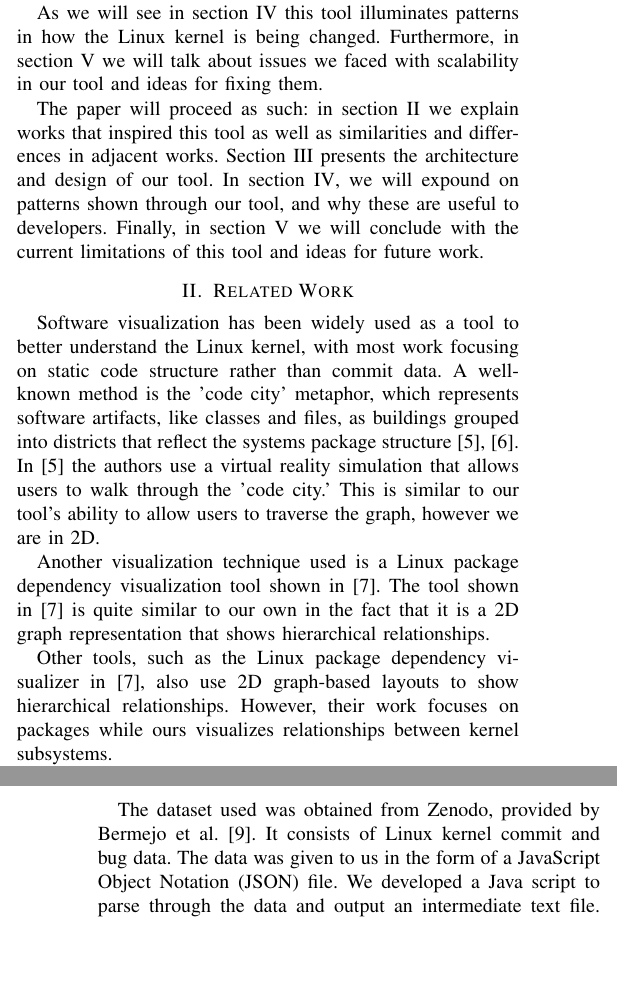
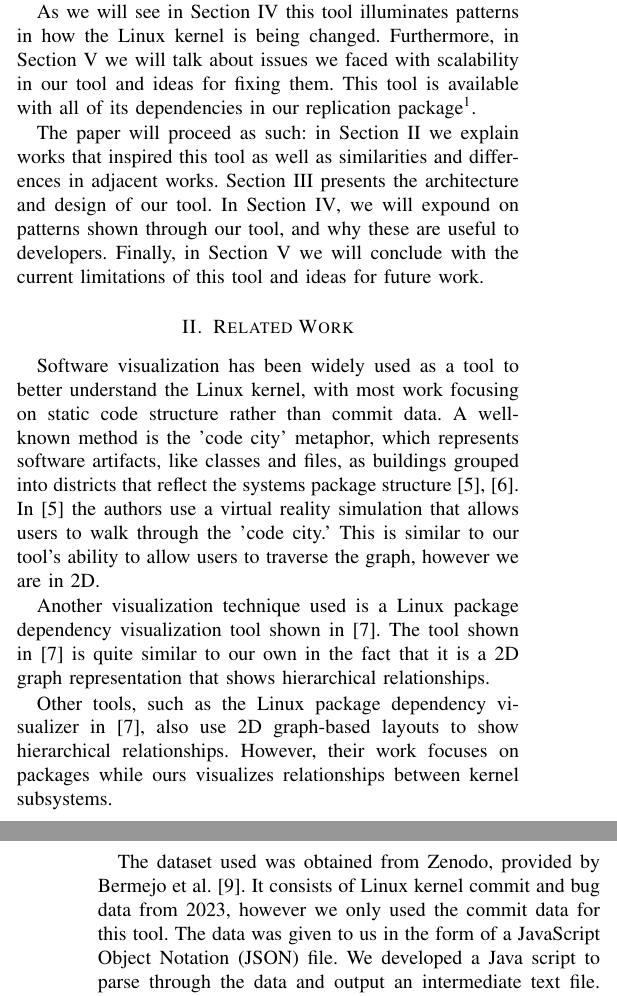
Before and after one commit to aaaaaadddrian/VISSOFT25-Paper, a LaTeX paper (IEEEVISSOFT25.tex): two parts of the columns of pages 1 and 2 of 3, joined at a grey line, cut so that both start at the same text, the shorter picture padded with empty space. Compiled offline with pdfLaTeX; a missing font is replaced by an installed copy or a similar font; a LaTeX package or settings file that is missing is left out; a missing bibliography style is replaced by a similar one.

Commit message:
test commit from laptop

```diff
--- a/IEEEVISSOFT25.tex
+++ b/IEEEVISSOFT25.tex
@@ -66,9 +66,9 @@ Analyzing commit history is useful for developers because it can show areas in t
 
 % before I forget, add paragraph summarizing (quikcly) the results part and the future works part.
 
-As we will see in section \ref{resAndDisc} this tool illuminates patterns in how the Linux kernel is being changed. Furthermore, in section \ref{futDir} we will talk about issues we faced with scalability in our tool and ideas for fixing them.
+As we will see in Section \ref{resAndDisc} this tool illuminates patterns in how the Linux kernel is being changed. Furthermore, in Section \ref{futDir} we will talk about issues we faced with scalability in our tool and ideas for fixing them. This tool is available with all of its dependencies in our replication package\footnote{www.url.com}.
 
-The paper will proceed as such: in section \ref{relWork} we explain works that inspired this tool as well as similarities and differences in adjacent works. Section \ref{method} presents the architecture and design of our tool. In section \ref{resAndDisc}, we will expound on patterns shown through our tool, and why these are useful to developers. Finally, in section \ref{futDir} we will conclude with the current limitations of this tool and ideas for future work.
+The paper will proceed as such: in Section \ref{relWork} we explain works that inspired this tool as well as similarities and differences in adjacent works. Section \ref{method} presents the architecture and design of our tool. In Section \ref{resAndDisc}, we will expound on patterns shown through our tool, and why these are useful to developers. Finally, in Section \ref{futDir} we will conclude with the current limitations of this tool and ideas for future work.
 
 
 
@@ -91,7 +91,7 @@ Few visualization tools emphasize commit activity as a primary data source. For
 This section outlines the design and implementation of our visualization tool, from data collection to graph construction and user interaction.
 
 \subsection{Data Collection}
-The dataset used was obtained from Zenodo, provided by Bermejo et al. \cite{zenodo}. It consists of Linux kernel commit and bug data. The data was given to us in the form of a JavaScript Object Notation (JSON) file. We developed a Java script to parse through the data and output an intermediate text file. The text file held information on the relationships between the subsystems, the number of commits on each subsystem, and a color corresponding with each subsystem determined by its number of commits. This text file is what we use to construct and render the graph.
+The dataset used was obtained from Zenodo, provided by Bermejo et al. \cite{zenodo}. It consists of Linux kernel commit and bug data from 2023, however we only used the commit data for this tool. The data was given to us in the form of a JavaScript Object Notation (JSON) file. We developed a Java script to parse through the data and output an intermediate text file. The text file held information on the relationships between the subsystems, the number of commits on each subsystem, and a color corresponding with each subsystem determined by its number of commits. This text file is what we use to construct and render the graph.
 
 \subsection{Color Encoding}
 \label{colE}
```
Also changed, not shown: IEEEVISSOFT25.tex (8 more changed lines).
